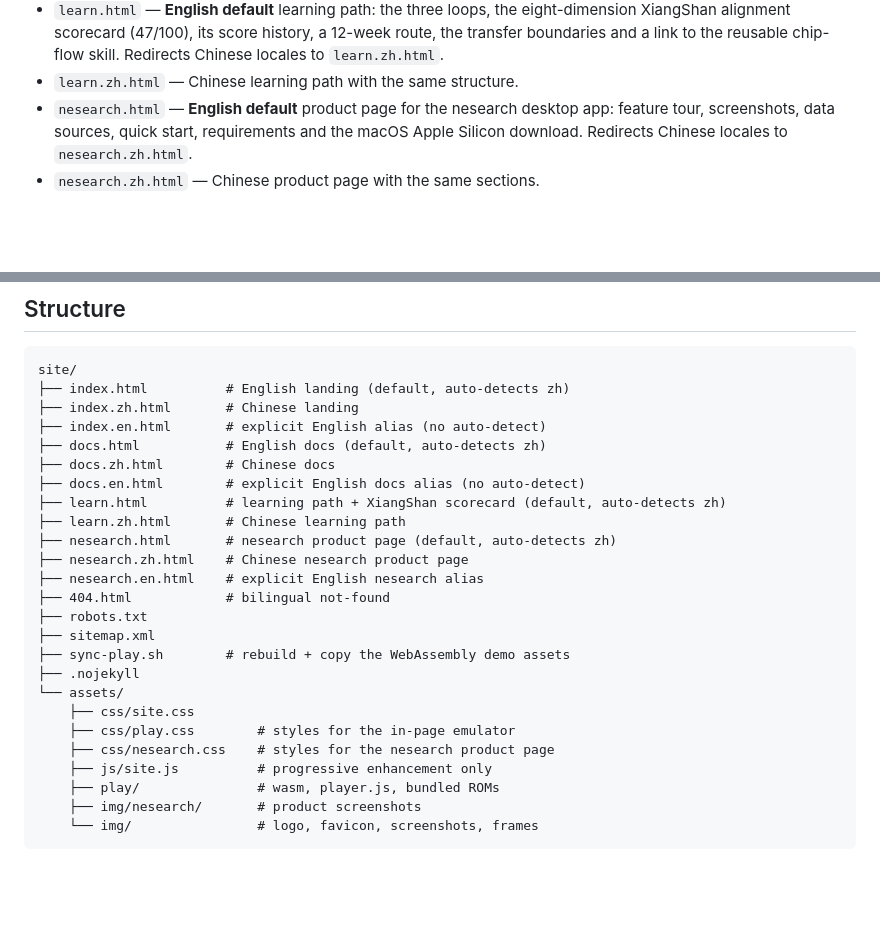
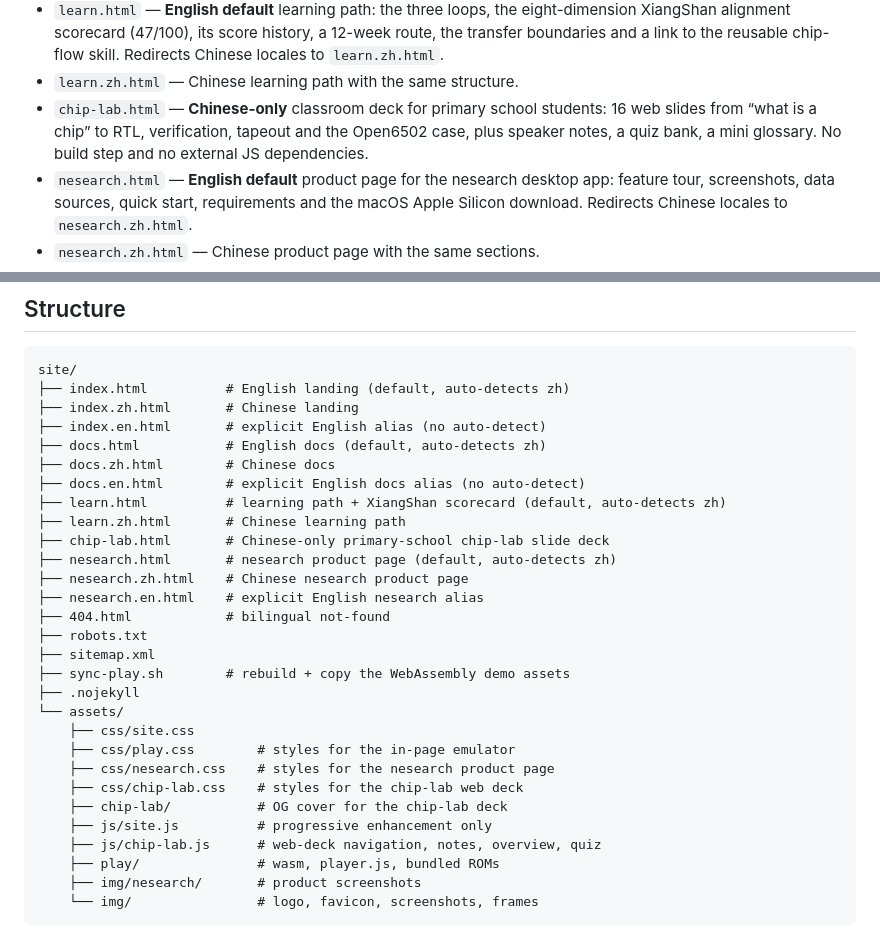
Before and after one commit to OneDayOneApp/Open6502, a Markdown page: site/README.md, 2 parts joined by grey strips. Rendered like a GitHub page; blank space fills up the shorter version.

Commit message:
site: add a chip-lab web deck for primary-school students

```diff
--- a/site/README.md
+++ b/site/README.md
@@ -22,6 +22,10 @@ Pages from the `site/` directory on `main`.
   a 12-week route, the transfer boundaries and a link to the reusable
   chip-flow skill. Redirects Chinese locales to `learn.zh.html`.
 - `learn.zh.html` — Chinese learning path with the same structure.
+- `chip-lab.html` — **Chinese-only** classroom deck for primary school
+  students: 16 web slides from “what is a chip” to RTL, verification,
+  tapeout and the Open6502 case, plus speaker notes, a quiz bank, a mini
+  glossary. No build step and no external JS dependencies.
 - `nesearch.html` — **English default** product page for the nesearch desktop
   app: feature tour, screenshots, data sources, quick start, requirements and
   the macOS Apple Silicon download. Redirects Chinese locales to
@@ -182,6 +186,7 @@ site/
 ├── docs.en.html        # explicit English docs alias (no auto-detect)
 ├── learn.html          # learning path + XiangShan scorecard (default, auto-detects zh)
 ├── learn.zh.html       # Chinese learning path
+├── chip-lab.html       # Chinese-only primary-school chip-lab slide deck
 ├── nesearch.html       # nesearch product page (default, auto-detects zh)
 ├── nesearch.zh.html    # Chinese nesearch product page
 ├── nesearch.en.html    # explicit English nesearch alias
@@ -194,7 +199,10 @@ site/
     ├── css/site.css
     ├── css/play.css        # styles for the in-page emulator
     ├── css/nesearch.css    # styles for the nesearch product page
+    ├── css/chip-lab.css    # styles for the chip-lab web deck
+    ├── chip-lab/           # OG cover for the chip-lab deck
     ├── js/site.js          # progressive enhancement only
+    ├── js/chip-lab.js      # web-deck navigation, notes, overview, quiz
     ├── play/               # wasm, player.js, bundled ROMs
     ├── img/nesearch/       # product screenshots
     └── img/                # logo, favicon, screenshots, frames
```
Also changed, not shown: CHANGELOG.md (+1 -0 lines), site/assets/chip-lab/og-cover.png (added), 9 other files.
